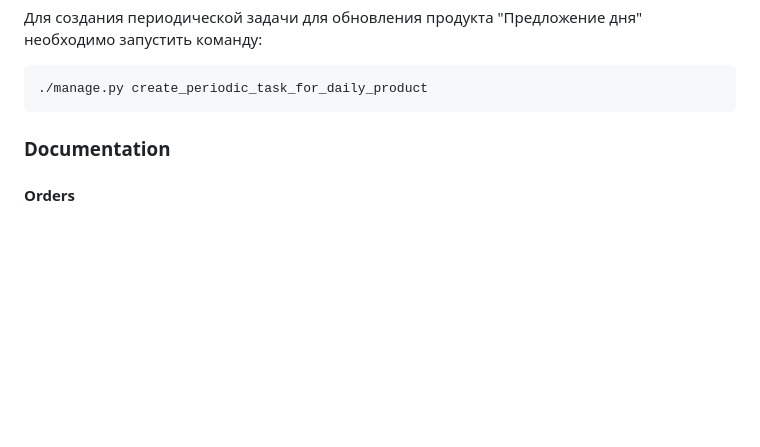
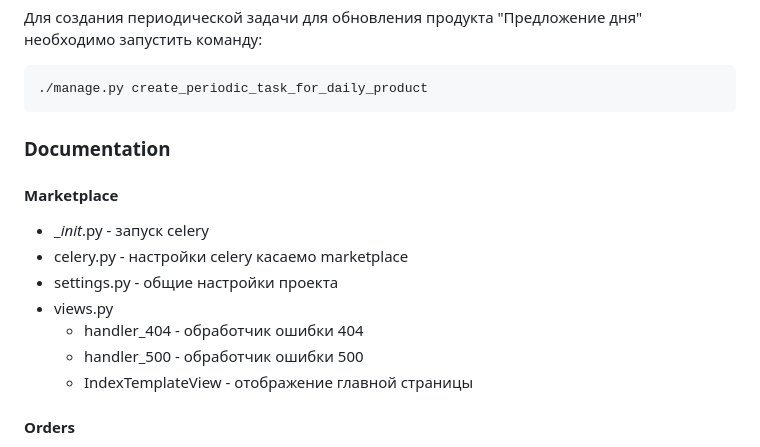
Before and after one commit to Ferculon/marketplace, a Markdown page: README.md, the part around the change. Rendered like a GitHub page; blank space fills up the shorter version.

````diff
--- a/README.md
+++ b/README.md
@@ -62,6 +62,14 @@ DATABASE_URL=postgres://user:password@host:port/db_name
 ```
 
 ### Documentation
+#### Marketplace
+- __init_.py - запуск celery
+- celery.py - настройки celery касаемо marketplace
+- settings.py - общие настройки проекта
+- views.py
+  - handler_404 - обработчик ошибки 404
+  - handler_500 - обработчик ошибки 500
+  - IndexTemplateView - отображение главной страницы
 #### Orders
 - admin.py
   - OrderAdmin - регистрация модели Order в административной панели
````
